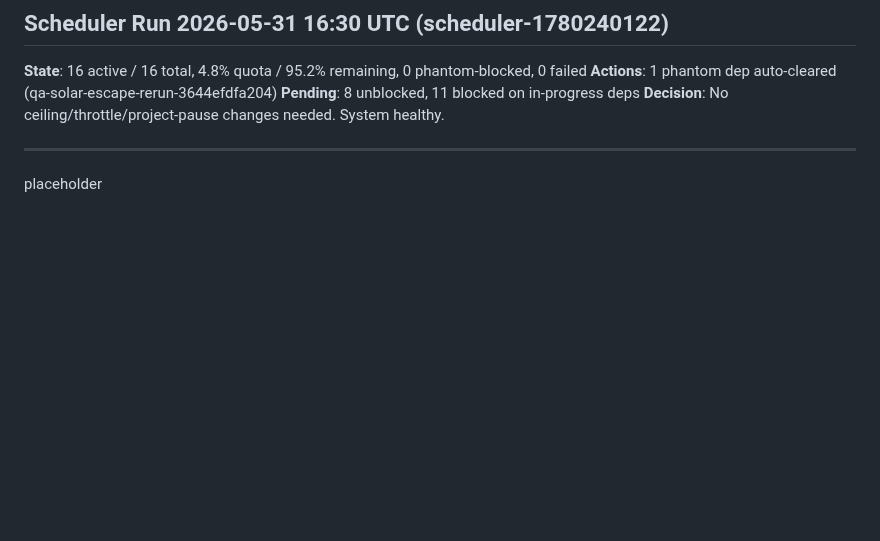
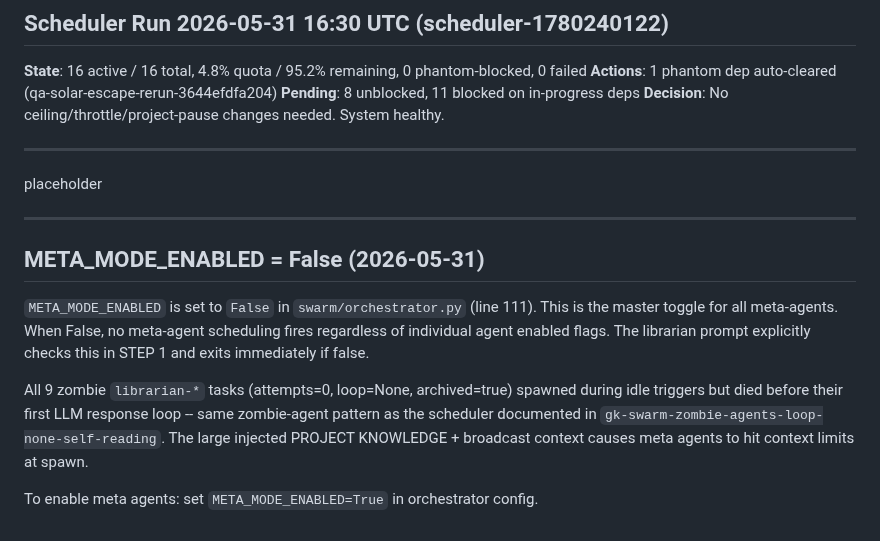
Before and after one commit to shrimplabs/shrimphub, a Markdown page: AGENT_KNOWLEDGE.md, the part around the change. Rendered like a GitHub page; blank space fills up the shorter version.

```diff
--- a/AGENT_KNOWLEDGE.md
+++ b/AGENT_KNOWLEDGE.md
@@ -554,3 +554,12 @@ All 1315 tests pass in the full suite run.
 
 ---
 placeholder
+
+---
+## META_MODE_ENABLED = False (2026-05-31)
+
+`META_MODE_ENABLED` is set to `False` in `swarm/orchestrator.py` (line 111). This is the master toggle for all meta-agents. When False, no meta-agent scheduling fires regardless of individual agent enabled flags. The librarian prompt explicitly checks this in STEP 1 and exits immediately if false.
+
+All 9 zombie `librarian-*` tasks (attempts=0, loop=None, archived=true) spawned during idle triggers but died before their first LLM response loop -- same zombie-agent pattern as the scheduler documented in `gk-swarm-zombie-agents-loop-none-self-reading`. The large injected PROJECT KNOWLEDGE + broadcast context causes meta agents to hit context limits at spawn.
+
+To enable meta agents: set `META_MODE_ENABLED=True` in orchestrator config.
```
